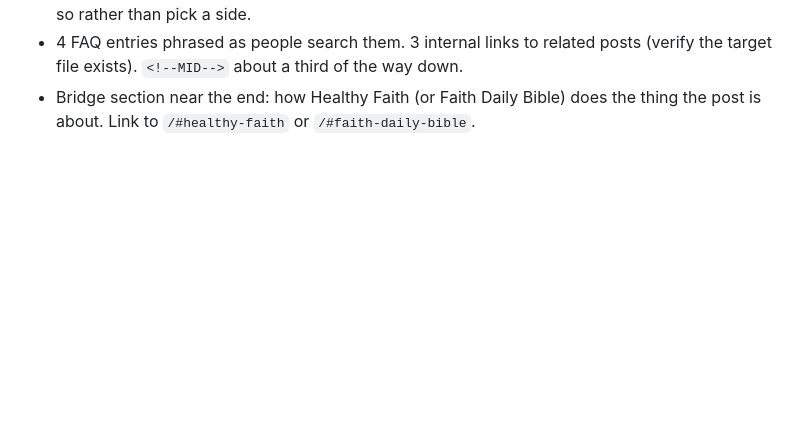
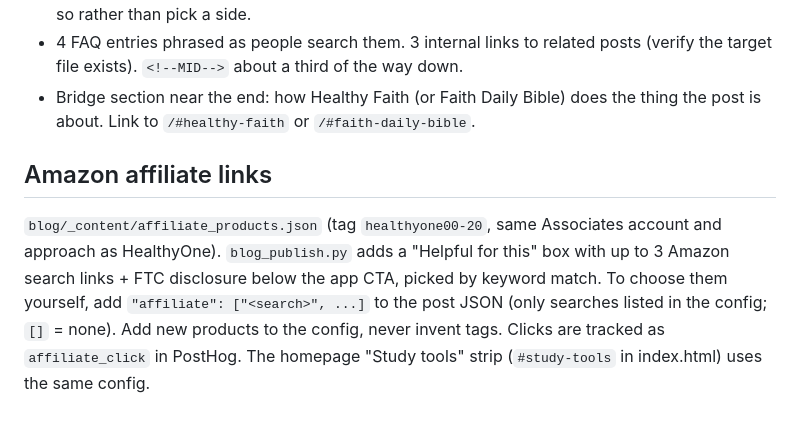
Before and after one commit to HealthyOne-Org/healthyfaithdaily, a Markdown page: scripts/BLOG_PIPELINE.md, the part around the change. GitHub-like rendering; blank space fills up the shorter version.

Commit message:
Document affiliate links in blog pipeline
Co-Authored-By: Claude Opus 5.5 <noreply@anthropic.com>
Claude-Session: https://claude.ai/code/session_018vD9g5yFHZ3FmcjLctbXzg

```diff
--- a/scripts/BLOG_PIPELINE.md
+++ b/scripts/BLOG_PIPELINE.md
@@ -61,3 +61,12 @@ Vercel deploys `main` automatically (1–2 min).
   posts (verify the target file exists). `<!--MID-->` about a third of the way down.
 - Bridge section near the end: how Healthy Faith (or Faith Daily Bible) does
   the thing the post is about. Link to `/#healthy-faith` or `/#faith-daily-bible`.
+
+## Amazon affiliate links
+`blog/_content/affiliate_products.json` (tag `healthyone00-20`, same Associates
+account and approach as HealthyOne). `blog_publish.py` adds a "Helpful for this"
+box with up to 3 Amazon search links + FTC disclosure below the app CTA, picked by
+keyword match. To choose them yourself, add `"affiliate": ["<search>", ...]` to the
+post JSON (only searches listed in the config; `[]` = none). Add new products to
+the config, never invent tags. Clicks are tracked as `affiliate_click` in PostHog.
+The homepage "Study tools" strip (`#study-tools` in index.html) uses the same config.
```
